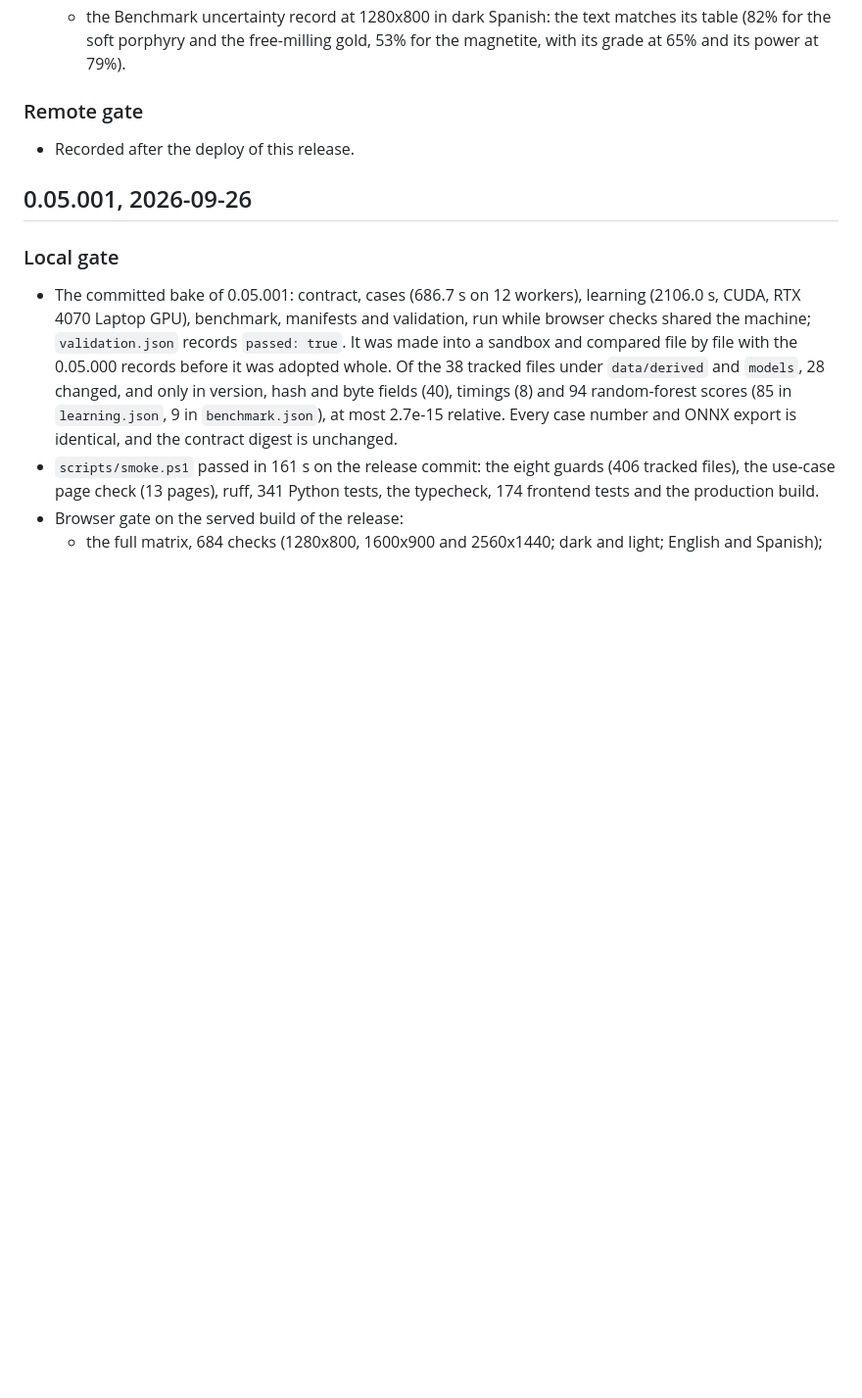
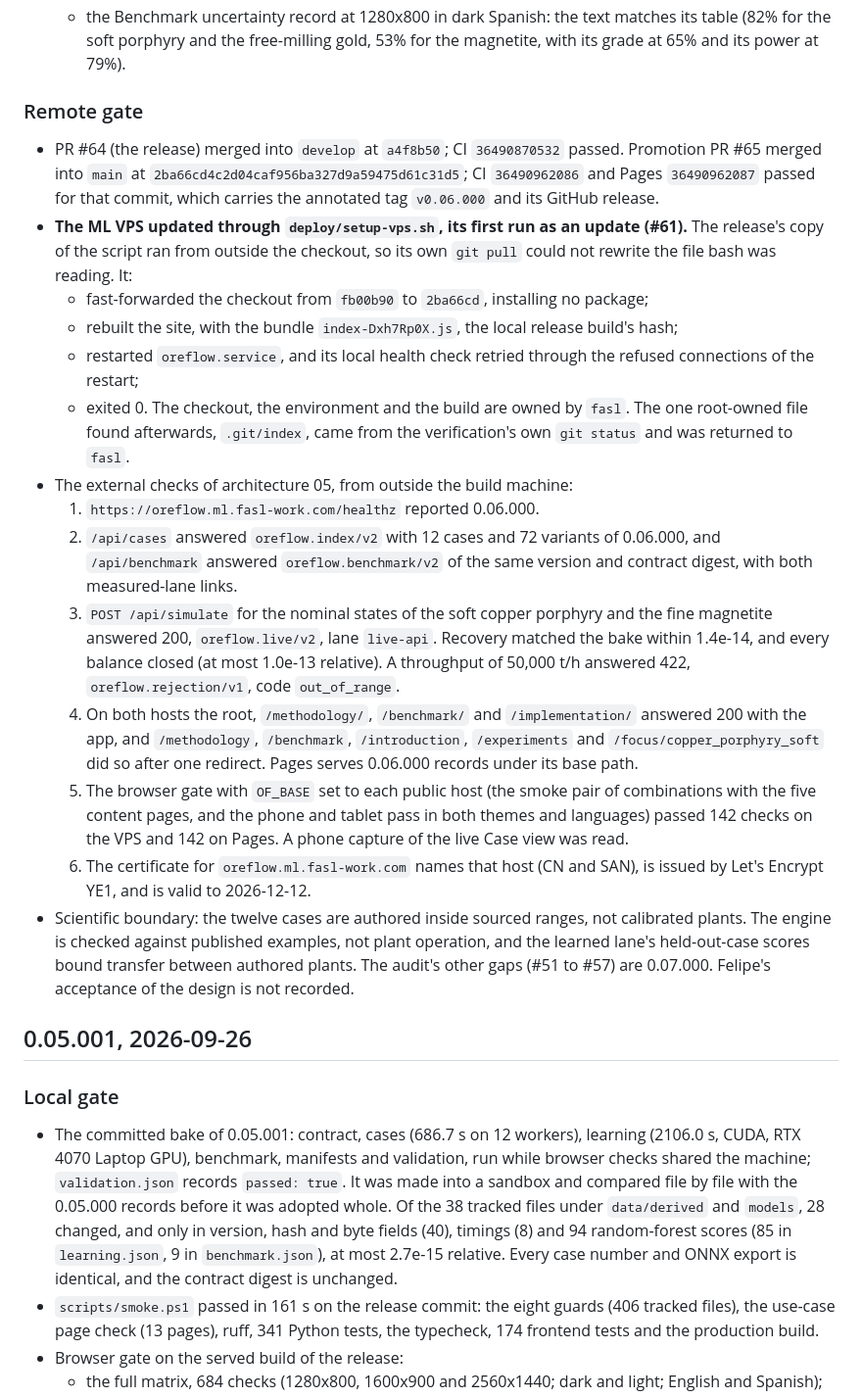
Before and after one commit to fsantibanezleal/CAOS_OreFlow, a Markdown page: docs/release-verification.md, the part around the change. Shown at 98% size. Rendered like a GitHub page; blank space fills up the shorter version.

Commit message:
Release record for 0.06.000: the remote gate (CI, Pages, tag and release, the first VPS update through setup-vps.sh, the external checks and the browser gate on both public hosts)

```diff
--- a/docs/release-verification.md
+++ b/docs/release-verification.md
@@ -27,7 +27,20 @@ This file is the release gate for OreFlow. It separates reproducibility evidence
 
 ### Remote gate
 
-- Recorded after the deploy of this release.
+- PR #64 (the release) merged into `develop` at `a4f8b50`; CI `36490870532` passed. Promotion PR #65 merged into `main` at `2ba66cd4c2d04caf956ba327d9a59475d61c31d5`; CI `36490962086` and Pages `36490962087` passed for that commit, which carries the annotated tag `v0.06.000` and its GitHub release.
+- **The ML VPS updated through `deploy/setup-vps.sh`, its first run as an update (#61).** The release's copy of the script ran from outside the checkout, so its own `git pull` could not rewrite the file bash was reading. It:
+  - fast-forwarded the checkout from `fb00b90` to `2ba66cd`, installing no package;
+  - rebuilt the site, with the bundle `index-Dxh7Rp0X.js`, the local release build's hash;
+  - restarted `oreflow.service`, and its local health check retried through the refused connections of the restart;
+  - exited 0. The checkout, the environment and the build are owned by `fasl`. The one root-owned file found afterwards, `.git/index`, came from the verification's own `git status` and was returned to `fasl`.
+- The external checks of architecture 05, from outside the build machine:
+  1. `https://oreflow.ml.fasl-work.com/healthz` reported 0.06.000.
+  2. `/api/cases` answered `oreflow.index/v2` with 12 cases and 72 variants of 0.06.000, and `/api/benchmark` answered `oreflow.benchmark/v2` of the same version and contract digest, with both measured-lane links.
+  3. `POST /api/simulate` for the nominal states of the soft copper porphyry and the fine magnetite answered 200, `oreflow.live/v2`, lane `live-api`. Recovery matched the bake within 1.4e-14, and every balance closed (at most 1.0e-13 relative). A throughput of 50,000 t/h answered 422, `oreflow.rejection/v1`, code `out_of_range`.
+  4. On both hosts the root, `/methodology/`, `/benchmark/` and `/implementation/` answered 200 with the app, and `/methodology`, `/benchmark`, `/introduction`, `/experiments` and `/focus/copper_porphyry_soft` did so after one redirect. Pages serves 0.06.000 records under its base path.
+  5. The browser gate with `OF_BASE` set to each public host (the smoke pair of combinations with the five content pages, and the phone and tablet pass in both themes and languages) passed 142 checks on the VPS and 142 on Pages. A phone capture of the live Case view was read.
+  6. The certificate for `oreflow.ml.fasl-work.com` names that host (CN and SAN), is issued by Let's Encrypt YE1, and is valid to 2026-12-12.
+- Scientific boundary: the twelve cases are authored inside sourced ranges, not calibrated plants. The engine is checked against published examples, not plant operation, and the learned lane's held-out-case scores bound transfer between authored plants. The audit's other gaps (#51 to #57) are 0.07.000. Felipe's acceptance of the design is not recorded.
 
 ## 0.05.001, 2026-09-26
 
```
